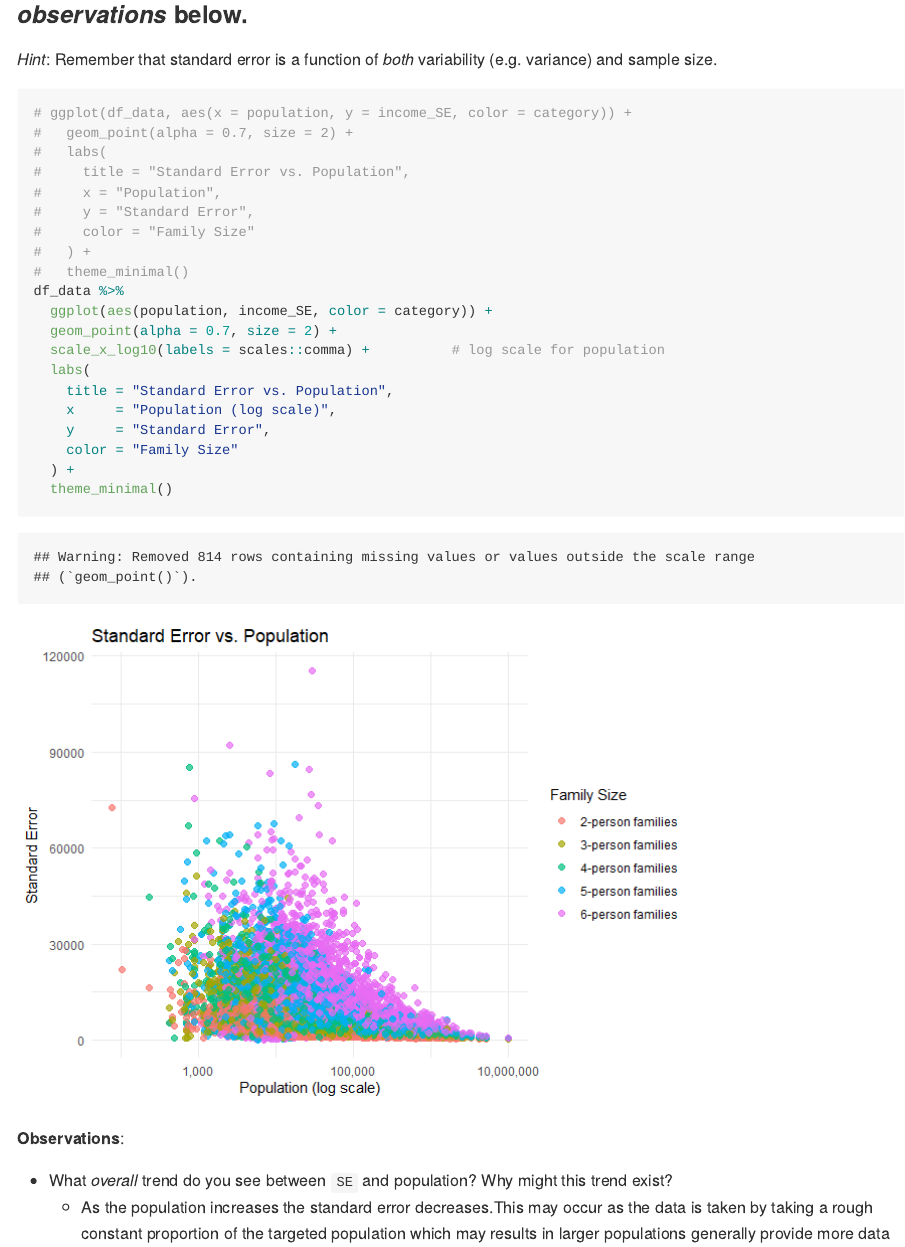
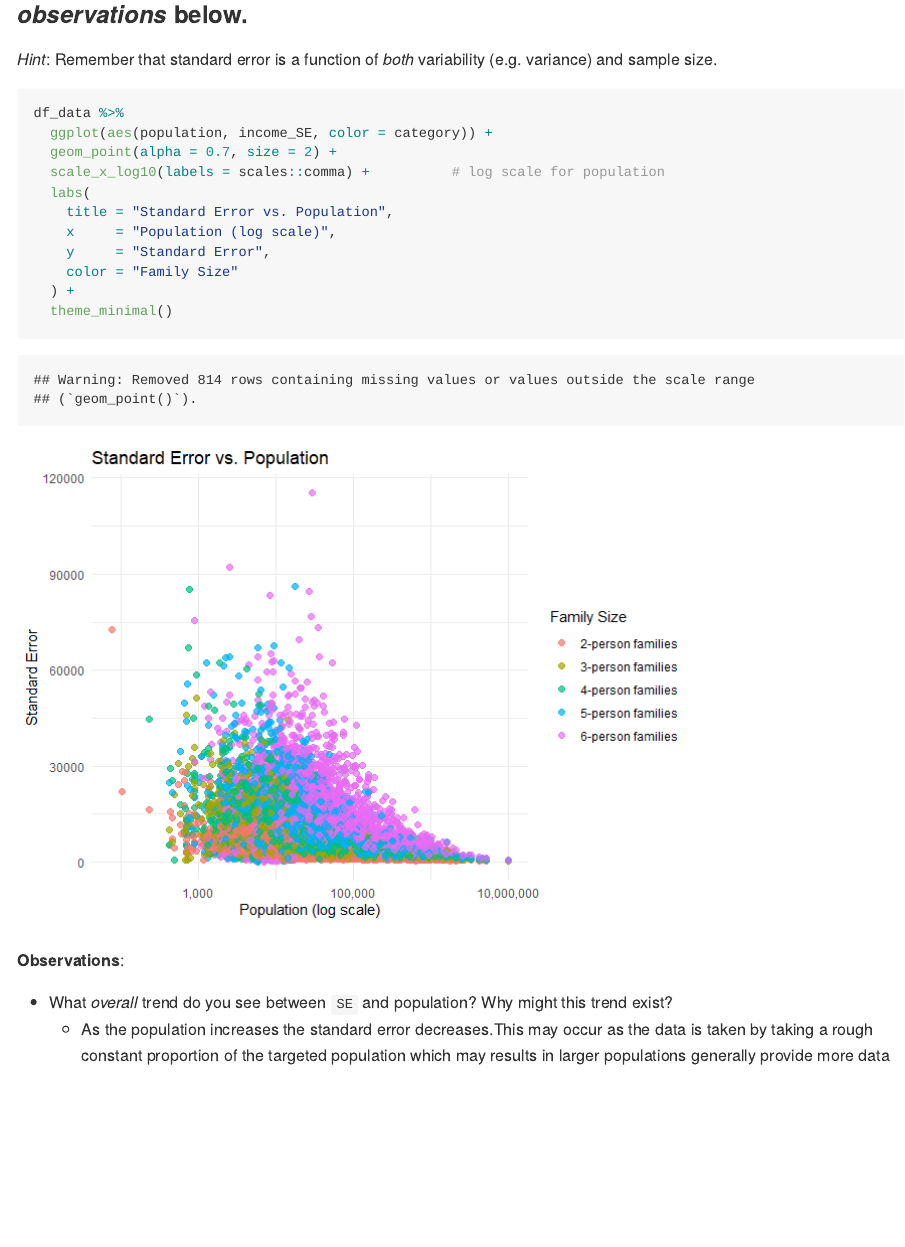
Before and after one commit to zhi41/ZHData-Science-2025, an R Markdown document (challenges/c09-income-assignment.Rmd): the page in a window 1100 px wide, from 11020 px down. The pictures show the output file challenges/c09-income-assignment.md that the author committed with the source, drawn offline in the style of GitHub; long lines of code are wrapped.

Commit message:
image fix

````diff
--- a/challenges/c09-income-assignment.Rmd
+++ b/challenges/c09-income-assignment.Rmd
@@ -301,15 +301,6 @@ In the next task you'll investigate the relationship between population and unce
 
 ```{r q7-task}
 
-# ggplot(df_data, aes(x = population, y = income_SE, color = category)) +
-#   geom_point(alpha = 0.7, size = 2) +
-#   labs(
-#     title = "Standard Error vs. Population",
-#     x = "Population",
-#     y = "Standard Error",
-#     color = "Family Size"
-#   ) +
-#   theme_minimal()
 df_data %>%
   ggplot(aes(population, income_SE, color = category)) +
   geom_point(alpha = 0.7, size = 2) +
````
Also changed, not shown: challenges/c09-income-assignment.md.
